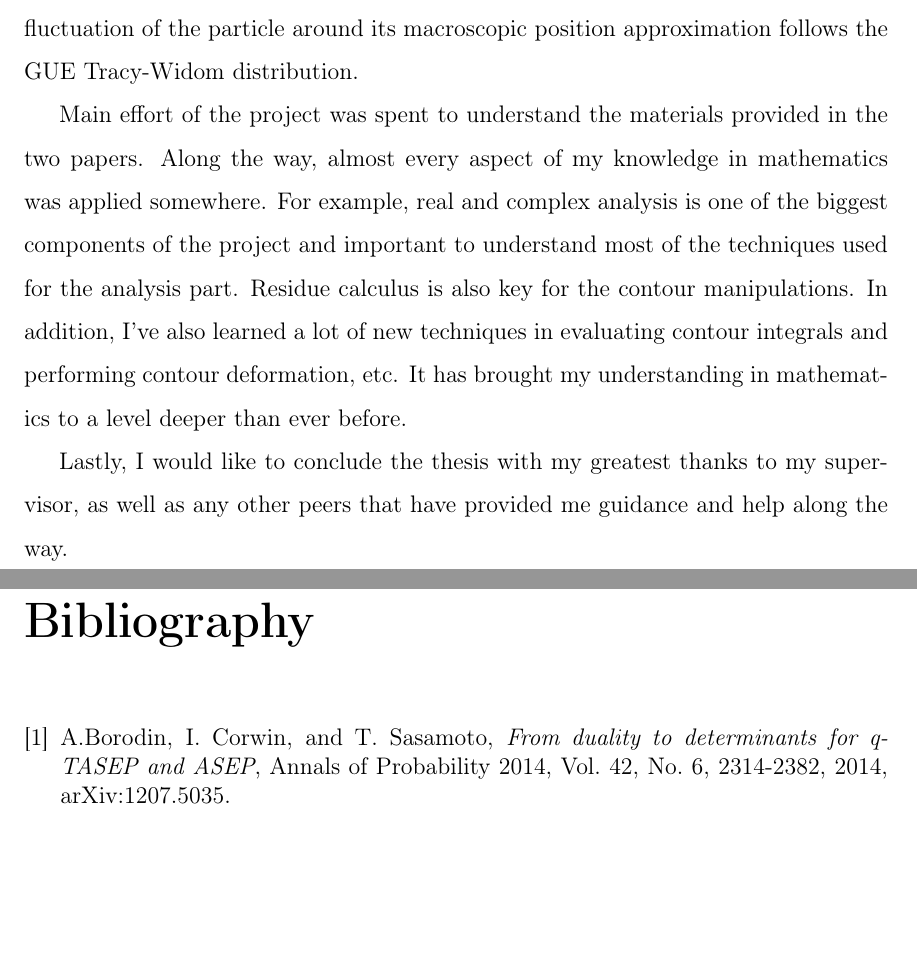
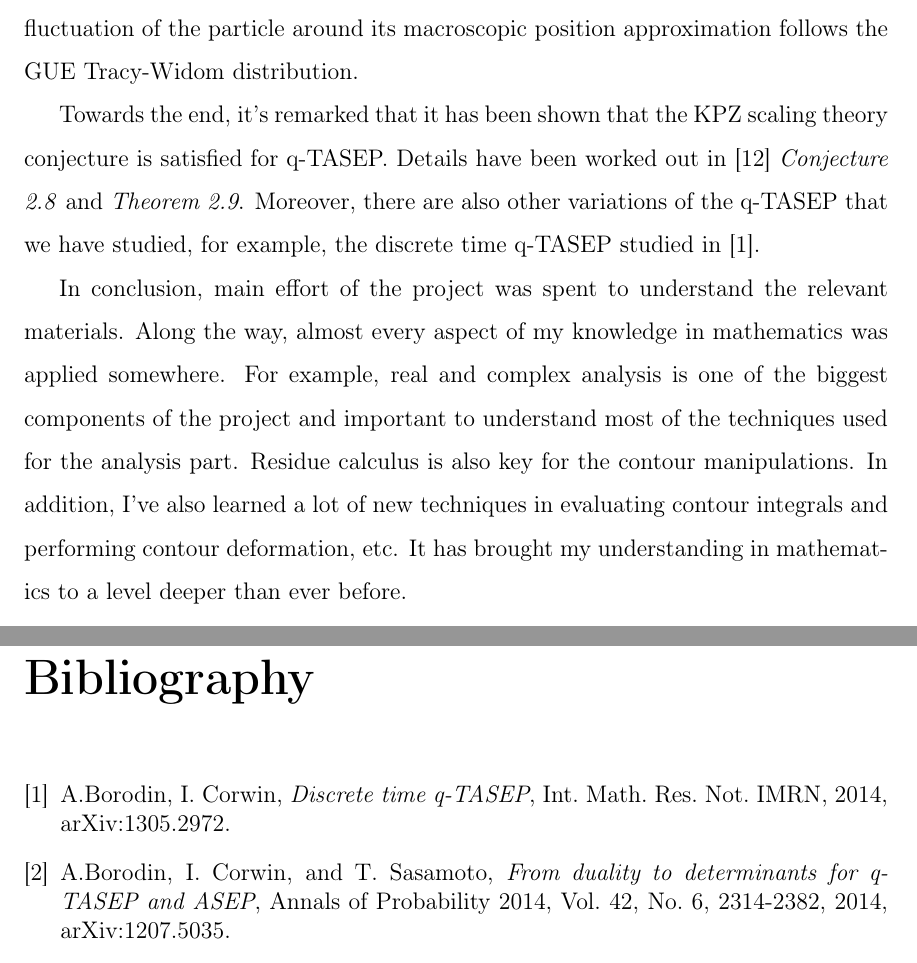
Before and after one commit to theflyingwolves/q-TASEP-From-the-Duality-Approach, a LaTeX thesis (main.tex, which reads biblio.tex, chap5.tex): two parts of pages 73 and 75 of 75, joined at a grey line, cut so that both start at the same text, the shorter picture padded with empty space. The pictures show the PDF file main.pdf that the author committed with the source.

Commit message:
Commit for First Draft Submission

```diff
--- a/biblio.tex
+++ b/biblio.tex
@@ -7,6 +7,13 @@
 \bibliographystyle{plain}
 
 \begin{thebibliography}{9}
+
+\bibitem{discreteqtasep}
+  A.Borodin, I. Corwin,
+  \emph{Discrete time q-TASEP},
+  Int. Math. Res. Not. IMRN,
+  2014,
+  arXiv:1305.2972.
 
 \bibitem{duality2014}
   A.Borodin, I. Corwin, and T. Sasamoto,
--- a/chap5.tex
+++ b/chap5.tex
@@ -1,6 +1,6 @@
 \chapter{Conclusion}
 In this thesis, the model q-TASEP is studied from the duality approach with main reference to \cite{duality2014} and \cite{asymptotics2013}. We've arrived at a nested contour integral formulation of the q-Laplace transform of the probability density for positions of a particular particle in q-TASEP, and we also performed some asymptotic analysis to show that the rescaled fluctuation of the particle around its macroscopic position approximation follows the GUE Tracy-Widom distribution.
 
-Main effort of the project was spent to understand the materials provided in the two papers. Along the way, almost every aspect of my knowledge in mathematics was applied somewhere. For example, real and complex analysis is one of the biggest components of the project and important to understand most of the techniques used for the analysis part. Residue calculus is also key for the contour manipulations. In addition, I've also learned a lot of new techniques in evaluating contour integrals and performing contour deformation, etc. It has brought my understanding in mathematics to a level deeper than ever before.
+Towards the end, it's remarked that it has been shown that the KPZ scaling theory conjecture is satisfied for q-TASEP. Details have been worked out in \cite{asymptotics2013} \textit{Conjecture 2.8} and \textit{Theorem 2.9}. Moreover, there are also other variations of the q-TASEP that we have studied, for example, the discrete time q-TASEP studied in \cite{discreteqtasep}.
 
-Lastly, I would like to conclude the thesis with my greatest thanks to my supervisor, as well as any other peers that have provided me guidance and help along the way.
+In conclusion, main effort of the project was spent to understand the relevant materials. Along the way, almost every aspect of my knowledge in mathematics was applied somewhere. For example, real and complex analysis is one of the biggest components of the project and important to understand most of the techniques used for the analysis part. Residue calculus is also key for the contour manipulations. In addition, I've also learned a lot of new techniques in evaluating contour integrals and performing contour deformation, etc. It has brought my understanding in mathematics to a level deeper than ever before.
```
Also changed, not shown: chap3.tex (+1 -1 lines), main.pdf.
